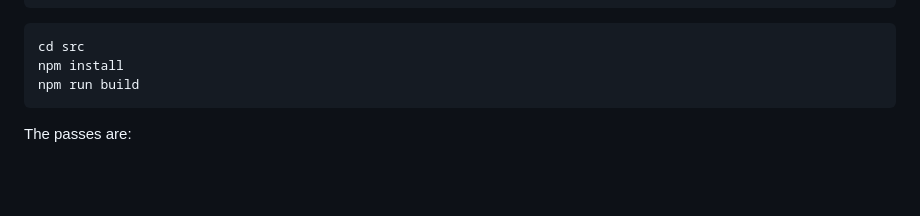
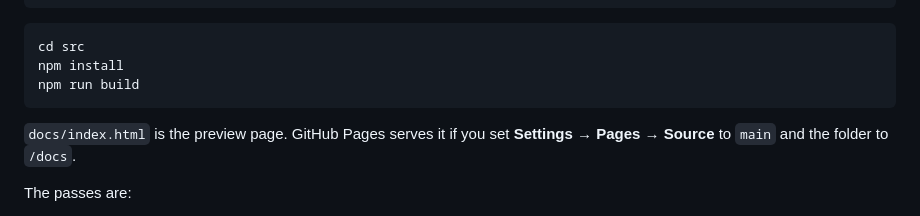
Before and after one commit to bonzi64/aerogel, a Markdown page: README.md, the part around one of its changes. GitHub-like rendering; blank space fills up the shorter version.

````diff
--- a/README.md
+++ b/README.md
@@ -142,6 +142,8 @@ npm install
 npm run build
 ```
 
+`docs/index.html` is the preview page. GitHub Pages serves it if you set **Settings → Pages → Source** to `main` and the folder to `/docs`.
+
 The passes are:
 
 - **Tint.** Every literal white film in the rules is routed through `--gmd-tint-rgb`, so a build can decide whether depth is white, dark ink or amethyst.
````
Also changed, not shown: other parts of README.md (+1 -1 lines).
